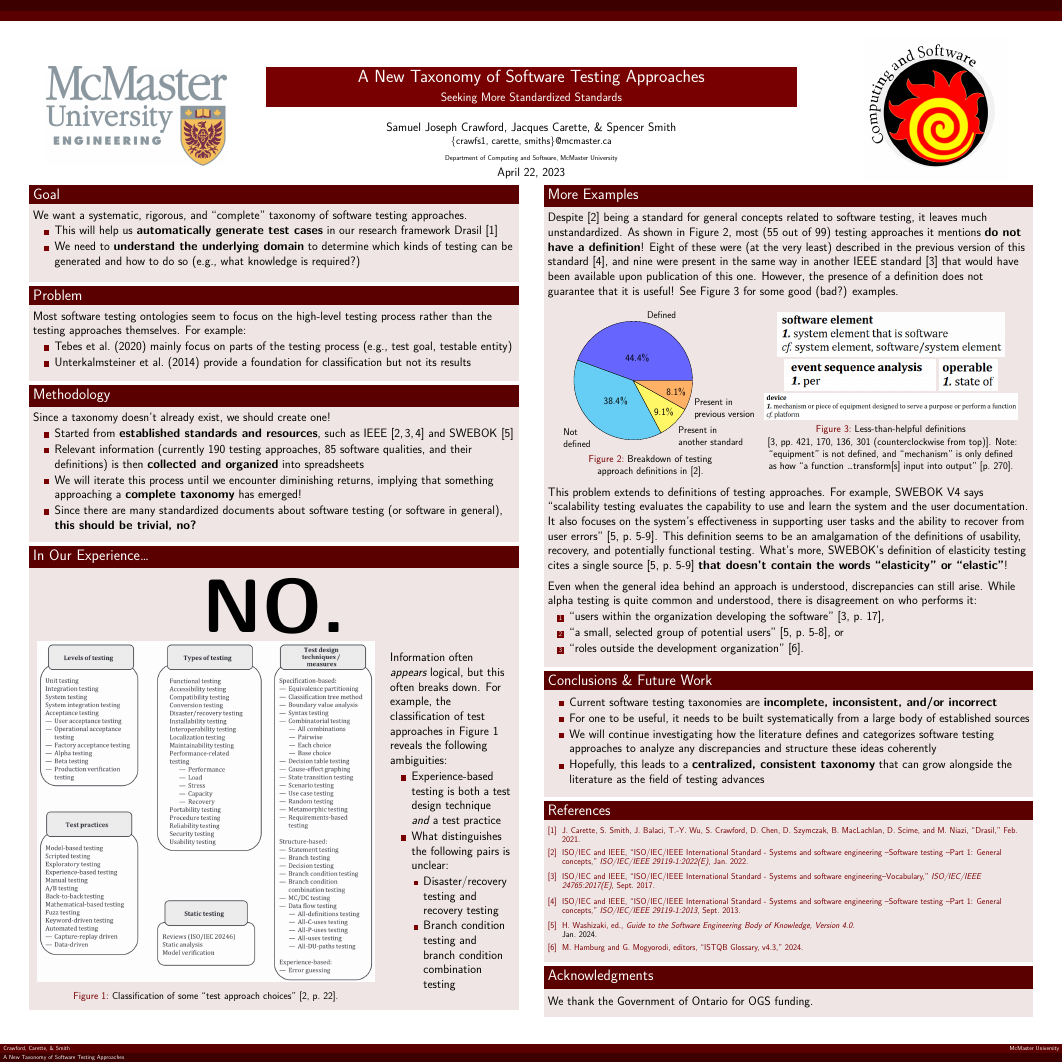
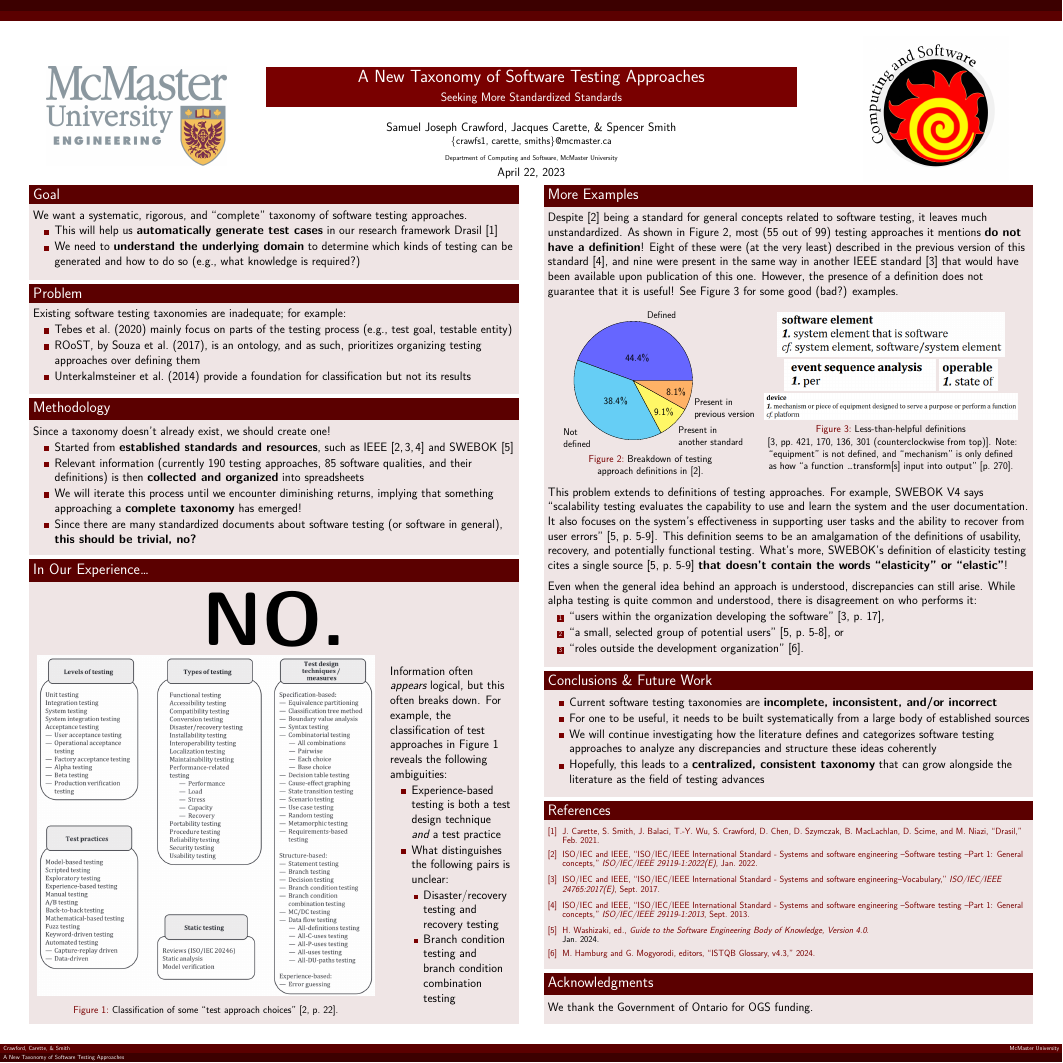
Before and after one commit to samm82/TestingTesting, a LaTeX poster (poster.tex): the whole page. Compiled offline with XeLaTeX.

Commit message:
Rework Problem section; #53
Add SouzaEtAl2017 as an example

```diff
--- a/poster.tex
+++ b/poster.tex
@@ -90,16 +90,17 @@
             % \textbf{which kinds of testing can be generated automatically by Drasil},
             % ``a framework for generating all of the software artifacts for
             % (well understood) research software'' \cite{carette_drasil_2021}.
-            \vspace{7mm}
+            \vspace{5mm}
         \end{block}
 
         \begin{block}{\fontsize{37}{20}\selectfont Problem}
-            Most software testing ontologies seem to focus on the high-level
-            testing process rather than the testing approaches themselves. For
-            example:
+            Existing software testing taxonomies are inadequate; for example:
             \begin{itemize}
                 \item Tebes et al.~(2020) mainly focus on parts of the
                       testing process (e.g., test goal, testable entity)
+                \item ROoST, by Souza et al.~(2017), is an ontology, and as
+                      such, prioritizes organizing testing approaches over
+                      defining them
                 \item Unterkalmsteiner et al.~(2014) provide a foundation for
                       classification but not its results
                       %   ``do[] not aim at providing a systematic
```
Also changed, not shown: poster.pdf, poster.tex (2 more changed lines).
